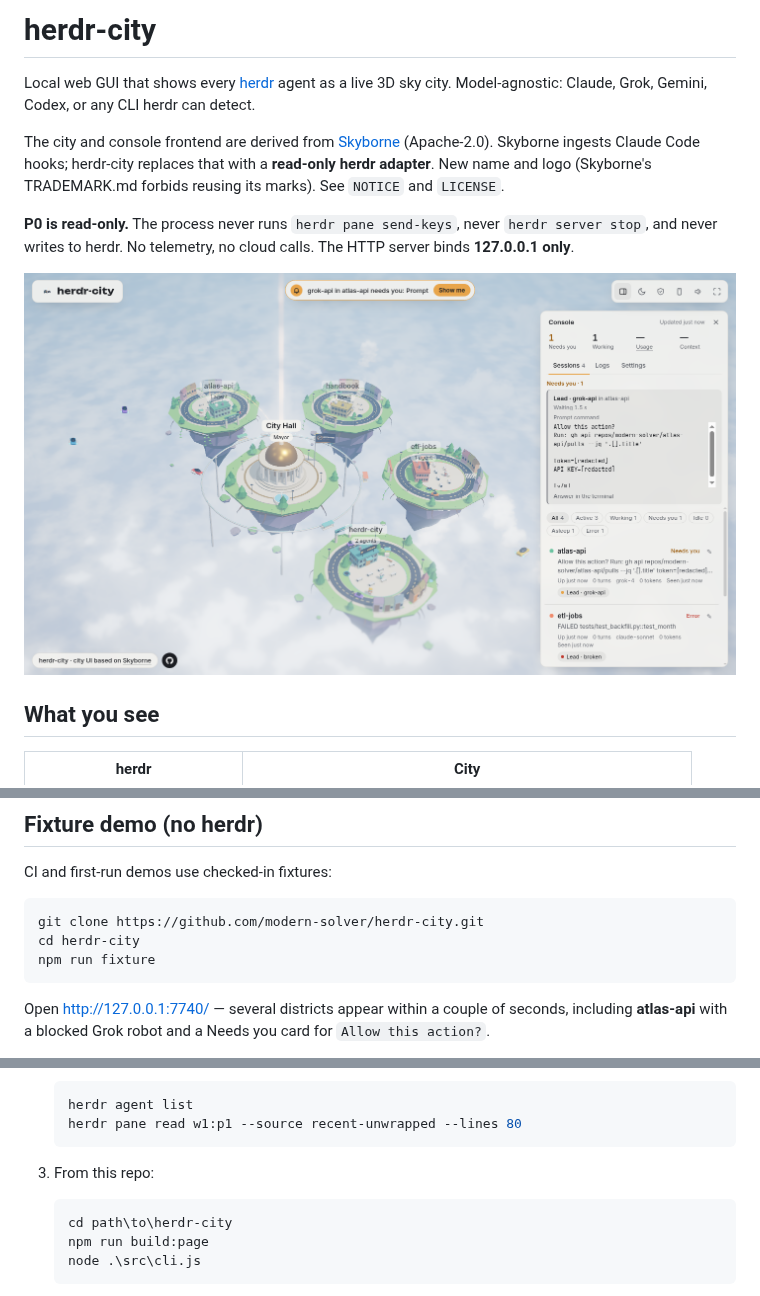
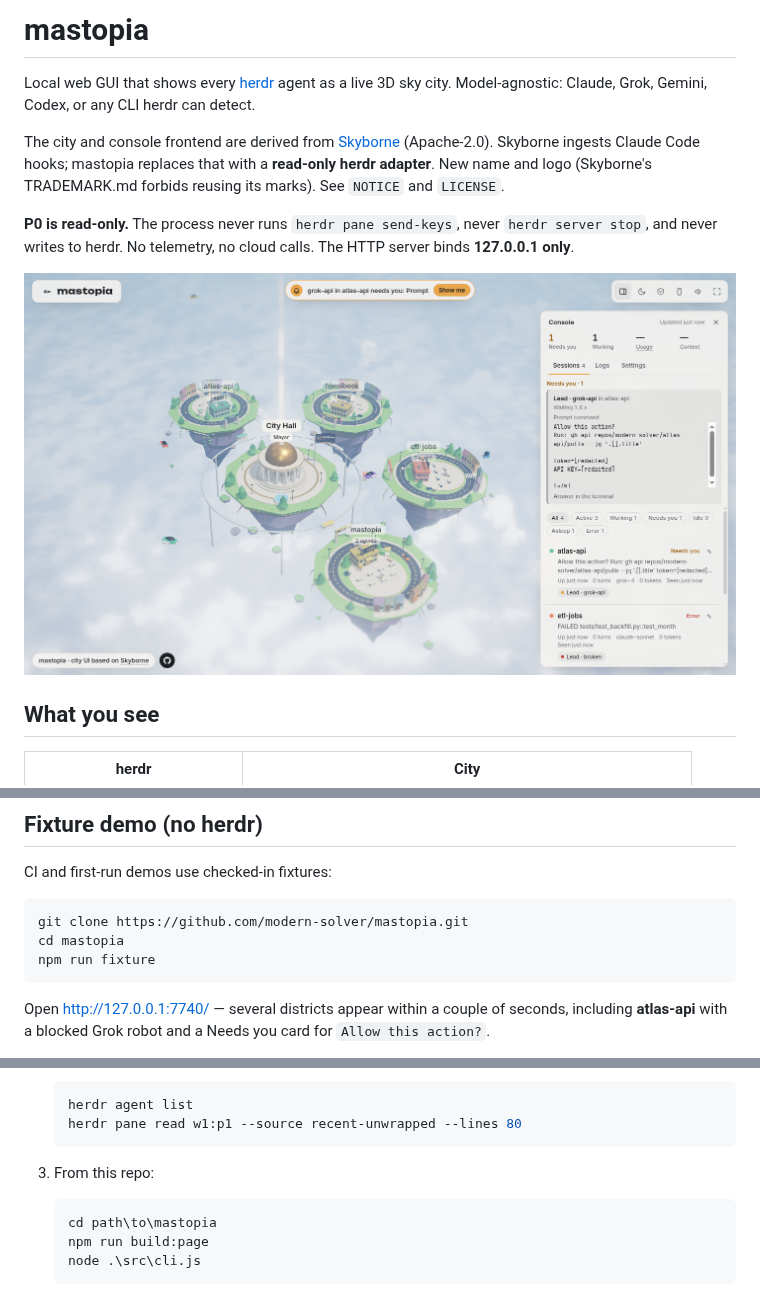
Before and after one commit to modern-solver/herdr-city, a Markdown page: README.md, 3 parts joined by grey strips. Rendered like a GitHub page; pictures changed too: docs/images/fixture-city.png.

````diff
--- a/README.md
+++ b/README.md
@@ -1,8 +1,8 @@
-# herdr-city
+# mastopia
 
 Local web GUI that shows every [herdr](https://herdr.dev) agent as a live 3D sky city. Model-agnostic: Claude, Grok, Gemini, Codex, or any CLI herdr can detect.
 
-The city and console frontend are derived from [Skyborne](https://github.com/ishraq21/skyborne) (Apache-2.0). Skyborne ingests Claude Code hooks; herdr-city replaces that with a **read-only herdr adapter**. New name and logo (Skyborne's TRADEMARK.md forbids reusing its marks). See `NOTICE` and `LICENSE`.
+The city and console frontend are derived from [Skyborne](https://github.com/ishraq21/skyborne) (Apache-2.0). Skyborne ingests Claude Code hooks; mastopia replaces that with a **read-only herdr adapter**. New name and logo (Skyborne's TRADEMARK.md forbids reusing its marks). See `NOTICE` and `LICENSE`.
 
 **P0 is read-only.** The process never runs `herdr pane send-keys`, never `herdr server stop`, and never writes to herdr. No telemetry, no cloud calls. The HTTP server binds **127.0.0.1 only**.
 
@@ -32,8 +32,8 @@ Approvals from the GUI are **not** in P0. Answer the prompt in the herdr pane. P
 CI and first-run demos use checked-in fixtures:
 
 ```powershell
-git clone https://github.com/modern-solver/herdr-city.git
-cd herdr-city
+git clone https://github.com/modern-solver/mastopia.git
+cd mastopia
 npm run fixture
 ```
 
@@ -58,7 +58,7 @@ npm run fixture
 3. From this repo:
 
    ```powershell
-   cd path\to\herdr-city
+   cd path\to\mastopia
    npm run build:page
    node .\src\cli.js
    ```
````
Also changed, not shown: other parts of README.md (+1 -1 lines), TRADEMARK.md (+3 -3 lines), 16 other files.
